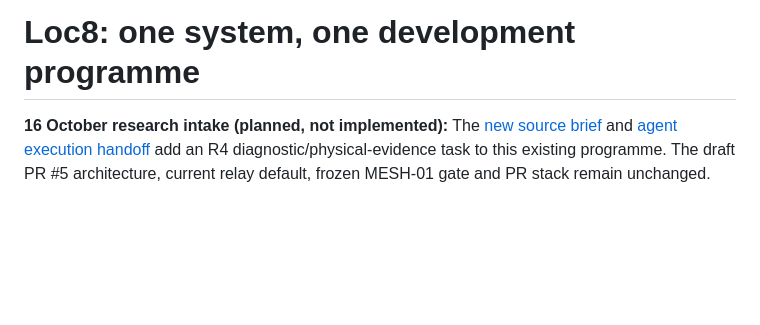
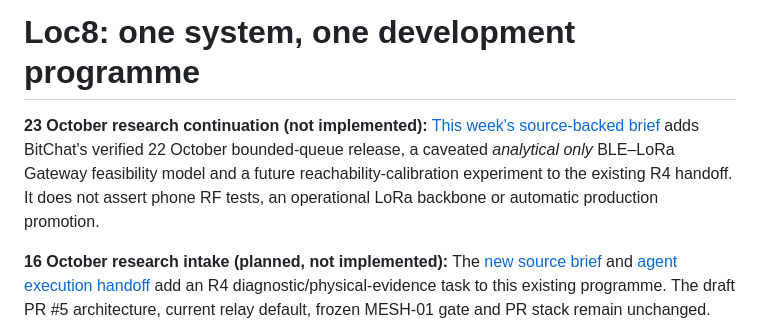
Before and after one commit to EmotiveImpact/loc8, a Markdown page: LOC8_MASTER_PLAN.md, the part around the change. GitHub-like rendering; blank space fills up the shorter version.

Commit message:
docs(programme): link 23 Oct R4 research continuation

```diff
--- a/LOC8_MASTER_PLAN.md
+++ b/LOC8_MASTER_PLAN.md
@@ -1,4 +1,6 @@
 # Loc8: one system, one development programme
+
+**23 October research continuation (not implemented):** [This week's source-backed brief](docs/research/rnd/briefs/2026-10-23-offline-ble-mesh.md) adds BitChat's verified 22 October bounded-queue release, a caveated *analytical only* BLE–LoRa Gateway feasibility model and a future reachability-calibration experiment to the existing R4 handoff. It does not assert phone RF tests, an operational LoRa backbone or automatic production promotion.
 
 **16 October research intake (planned, not implemented):** The [new source brief](docs/research/rnd/briefs/2026-10-16-offline-ble-mesh.md) and [agent execution handoff](docs/research/rnd/handoffs/2026-10-16-agent-implementation.md) add an R4 diagnostic/physical-evidence task to this existing programme. The draft PR #5 architecture, current relay default, frozen MESH-01 gate and PR stack remain unchanged. Research notes and draft handoff do not constitute shipped code or handset testing.
 
```
